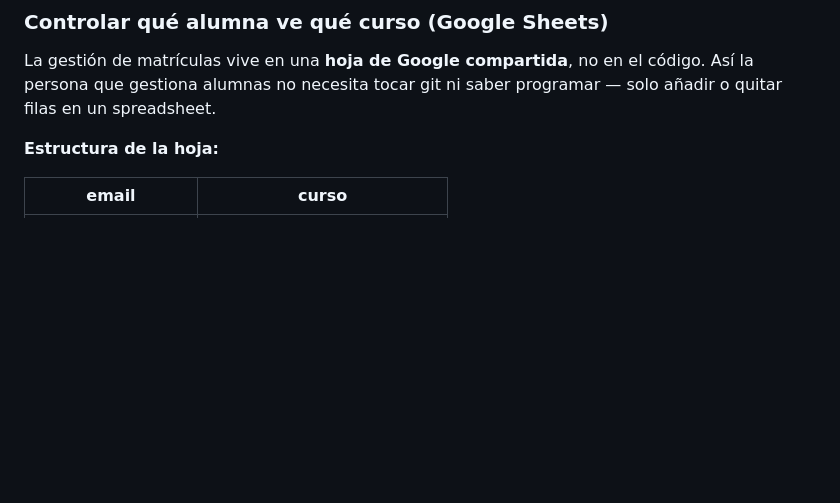
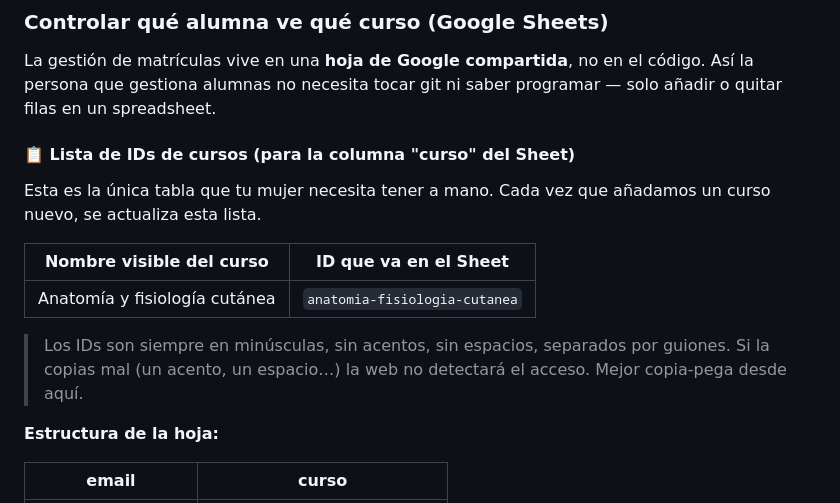
Before and after one commit to kerone/bea, a Markdown page: README.md, the part around the change. GitHub-like rendering; blank space fills up the shorter version.

Commit message:
README: tabla con los IDs de curso para el Sheet
Para que la persona que gestiona las matrículas sepa qué
poner en la columna "curso" sin tener que abrir el código.

https://claude.ai/code/session_01RdVpRGXk6YzDti1hGjtY1k

```diff
--- a/README.md
+++ b/README.md
@@ -149,6 +149,16 @@ Tres opciones:
 
 La gestión de matrículas vive en una **hoja de Google compartida**, no en el código. Así la persona que gestiona alumnas no necesita tocar git ni saber programar — solo añadir o quitar filas en un spreadsheet.
 
+#### 📋 Lista de IDs de cursos (para la columna "curso" del Sheet)
+
+Esta es la única tabla que tu mujer necesita tener a mano. Cada vez que añadamos un curso nuevo, se actualiza esta lista.
+
+| Nombre visible del curso          | ID que va en el Sheet            |
+|-----------------------------------|----------------------------------|
+| Anatomía y fisiología cutánea     | `anatomia-fisiologia-cutanea`    |
+
+> Los IDs son siempre en minúsculas, sin acentos, sin espacios, separados por guiones. Si la copias mal (un acento, un espacio…) la web no detectará el acceso. Mejor copia-pega desde aquí.
+
 **Estructura de la hoja:**
 
 | email             | curso                          |
```
